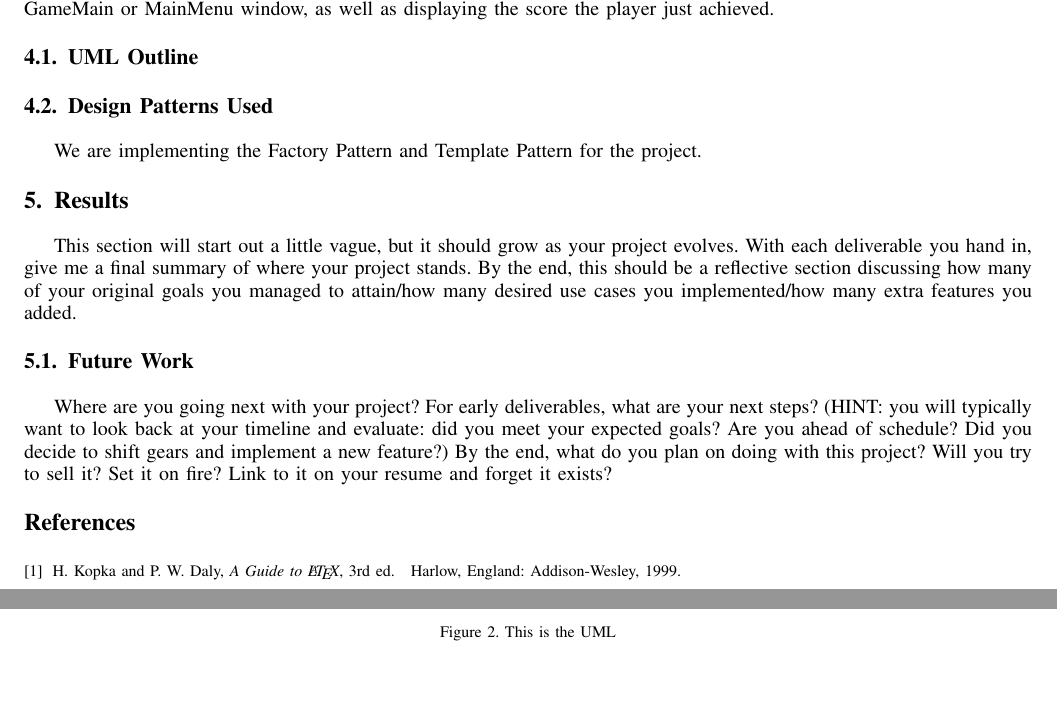
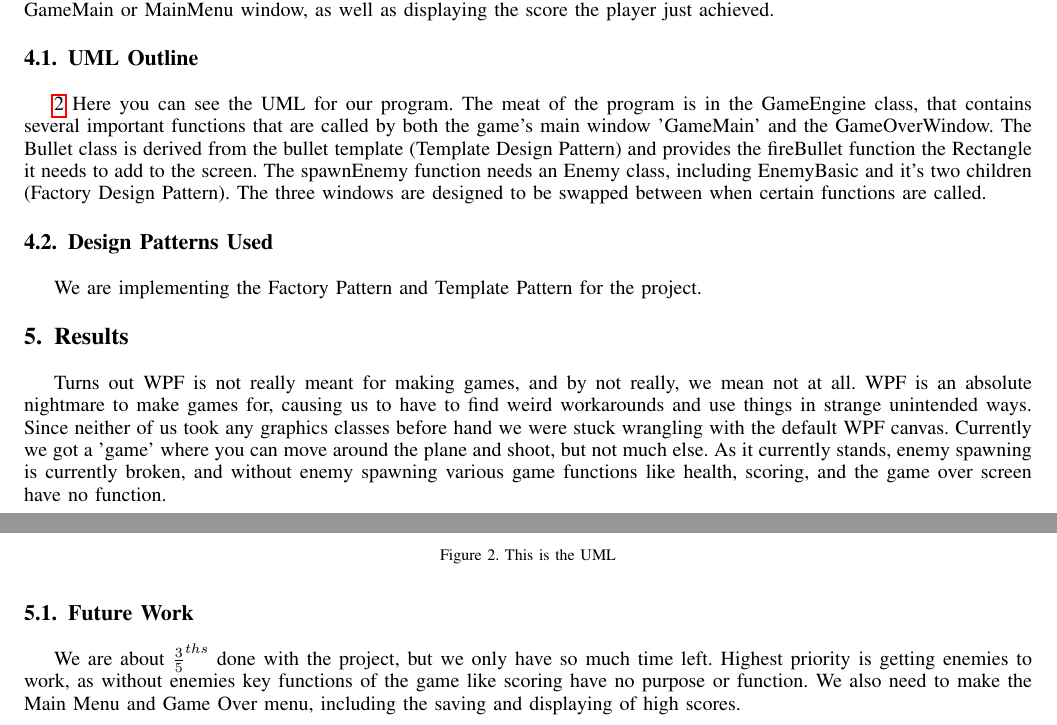
Before and after one commit to LuckyWoods/Spitfire-91, a LaTeX paper (ProjectStarter/Spitfire '91v5.tex): two parts of pages 3 and 4 of 4, joined at a grey line, cut so that both start at the same text. Compiled offline with pdfLaTeX.

Commit message:
- updated the latex file

```diff
--- a/ProjectStarter/Spitfire '91v5.tex
+++ b/ProjectStarter/Spitfire '91v5.tex
@@ -305,10 +305,12 @@ The project switches between three main windows, that open and close as appropri
 
 
 \subsection{UML Outline}
+\ref {UML}
+Here you can see the UML for our program. The meat of the program is in the GameEngine class, that contains several important functions that are called by both the game's main window 'GameMain' and the GameOverWindow. The Bullet class is derived from the bullet template (Template Design Pattern) and provides the fireBullet function the Rectangle it needs to add to the screen. The spawnEnemy function needs an Enemy class, including EnemyBasic and it's two children (Factory Design Pattern). The three windows are designed to be swapped between when certain functions are called.
 \begin{figure}[ht!]
 \includegraphics[height=250px, width=350px]{DIA.png}
 \caption{This is the UML}
-\label{cat2}
+\label{UML}
 \end{figure}
 
 \subsection{Design Patterns Used}
@@ -316,18 +318,7 @@ We are implementing the Factory Pattern and Template Pattern for the project.
 
 
 \section{Results}
-This section will start out a little vague, but it should grow as your project evolves.  With each deliverable you hand in, give me a final summary of where your project stands.  By the end, this should be a reflective section discussing how many of your original goals you managed to attain/how many desired use cases you implemented/how many extra features you added.
+Turns out WPF is not really meant for making games, and by not really, we mean not at all. WPF is an absolute nightmare to make games for, causing us to have to find weird workarounds and use things in strange unintended ways. Since neither of us took any graphics classes before hand we were stuck wrangling with the default WPF canvas. Currently we got a 'game' where you can move around the plane and shoot, but not much else. As it currently stands, enemy spawning is currently broken, and without enemy spawning various game functions like health, scoring, and the game over screen have no function.
 
 \subsection{Future Work}
-Where are you going next with your project?
-For early deliverables, what are your next steps?  (HINT: you will typically want to look back at your timeline and evaluate: did you meet your expected goals?  Are you ahead of schedule?  Did you decide to shift gears and implement a new feature?)
-By the end, what do you plan on doing with this project?  Will you try to sell it?  Set it on fire?  Link to it on your resume and forget it exists?
-
-
-
-
-\begin{thebibliography}{1}
-
-\bibitem{IEEEhowto:kopka}
-H.~Kopka and P.~W. Daly, \emph{A Guide to \LaTeX}, 3rd~ed.\hskip 1em plus
-  0.5em minus 0.4em\relax Harlow, England: Addison-Wesley, 1999.
+We are about $\frac{3}{5}^{ths}$ done with the project, but we only have so much time left. Highest priority is getting enemies to work, as without enemies key functions of the game like scoring have no purpose or function. We also need to make the Main Menu and Game Over menu, including the saving and displaying of high scores.
```
Also changed, not shown: DIA.png, ProjectStarter/DIA.png, ProjectStarter/Spitfire '91v5.pdf, ProjectStarter/Spitfire '91v5.tex (21 more changed lines), 4 other files.
